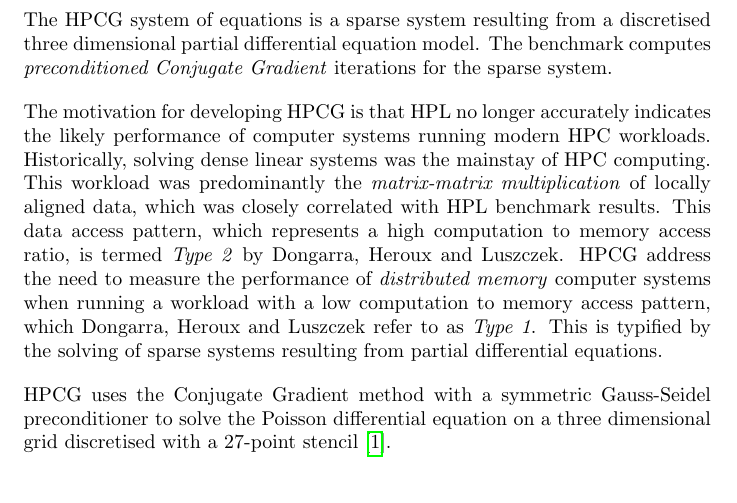
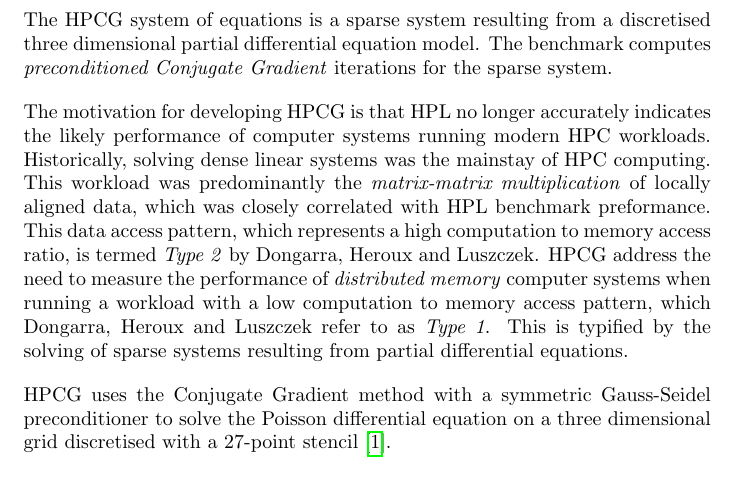
Before and after one commit to johnduffymsc/dissertation, a LaTeX thesis (dissertation.tex, which reads dissertation-chapter03.tex): part of page 41 of 88, cut so that both start at the same text. Compiled offline with pdfLaTeX.

Commit message:
Backup of work in progress.

```diff
--- a/dissertation-chapter03.tex
+++ b/dissertation-chapter03.tex
@@ -226,7 +226,7 @@ This is where the similarity with HPL ends.
 
 The HPCG system of equations is a sparse system resulting from a discretised three dimensional partial differential equation model. The benchmark computes \emph{preconditioned Conjugate Gradient} iterations for the sparse system.
 
-The motivation for developing HPCG is that HPL no longer accurately indicates the likely performance of computer systems running modern HPC workloads. Historically, solving dense linear systems was the mainstay of HPC computing. This workload was predominantly the \emph{matrix-matrix multiplication} of locally aligned data, which was closely correlated with HPL benchmark results. This data access pattern, which represents a high computation to memory access ratio, is termed \emph{Type 2} by Dongarra, Heroux and Luszczek. HPCG address the need to measure the performance of \emph{distributed memory} computer systems when running a workload with a low computation to memory access pattern, which Dongarra, Heroux and Luszczek refer to as \emph{Type 1}. This is typified by the solving of sparse systems resulting from partial differential equations.
+The motivation for developing HPCG is that HPL no longer accurately indicates the likely performance of computer systems running modern HPC workloads. Historically, solving dense linear systems was the mainstay of HPC computing. This workload was predominantly the \emph{matrix-matrix multiplication} of locally aligned data, which was closely correlated with HPL benchmark preformance. This data access pattern, which represents a high computation to memory access ratio, is termed \emph{Type 2} by Dongarra, Heroux and Luszczek. HPCG address the need to measure the performance of \emph{distributed memory} computer systems when running a workload with a low computation to memory access pattern, which Dongarra, Heroux and Luszczek refer to as \emph{Type 1}. This is typified by the solving of sparse systems resulting from partial differential equations.
 
 HPCG uses the Conjugate Gradient method with a symmetric Gauss-Seidel preconditioner to solve the Poisson differential equation on a three dimensional grid discretised with a 27-point stencil \cite{hpcg-benchmark}.
 
```
Also changed, not shown: dissertation.pdf.
